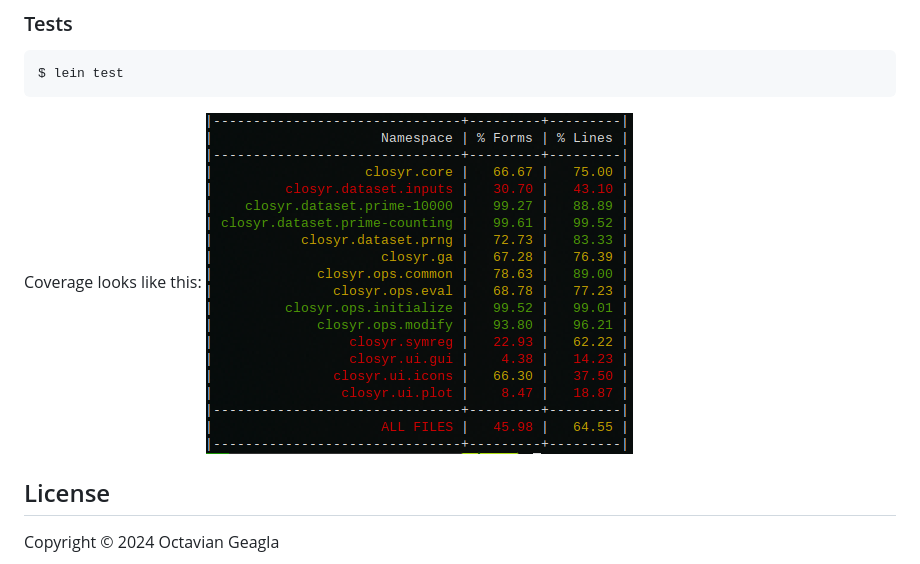
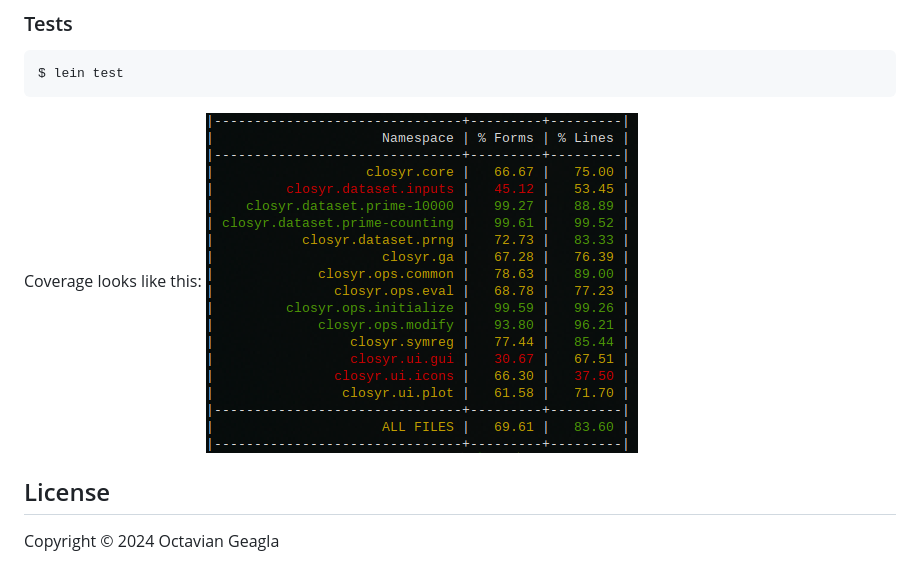
Before and after one commit to ogeagla/closyr, a Markdown page: README.md, the part around the change. Drawn GitHub-style; pictures changed too: screenshots/test_coverage_2024-02-02_10-30.png (added).

Commit message:
test against gui

```diff
--- a/README.md
+++ b/README.md
@@ -48,7 +48,7 @@ While a function search is running:
     $ lein test
 
 Coverage looks like this:
-![test_coverage_2024-02-02_09-32.png](screenshots%2Ftest_coverage_2024-02-02_09-32.png)
+![test_coverage_2024-02-02_10-30.png](screenshots%2Ftest_coverage_2024-02-02_10-30.png)
 
 
 
```
Also changed, not shown: 1 other file.
